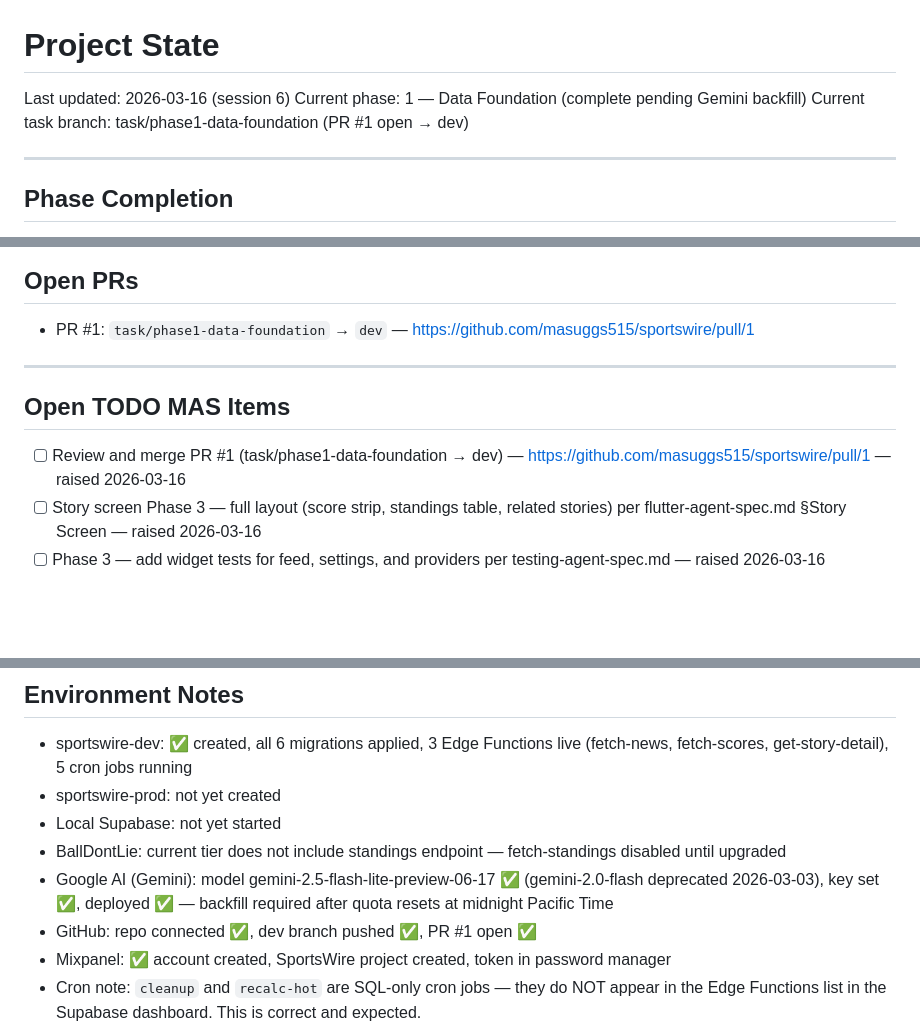
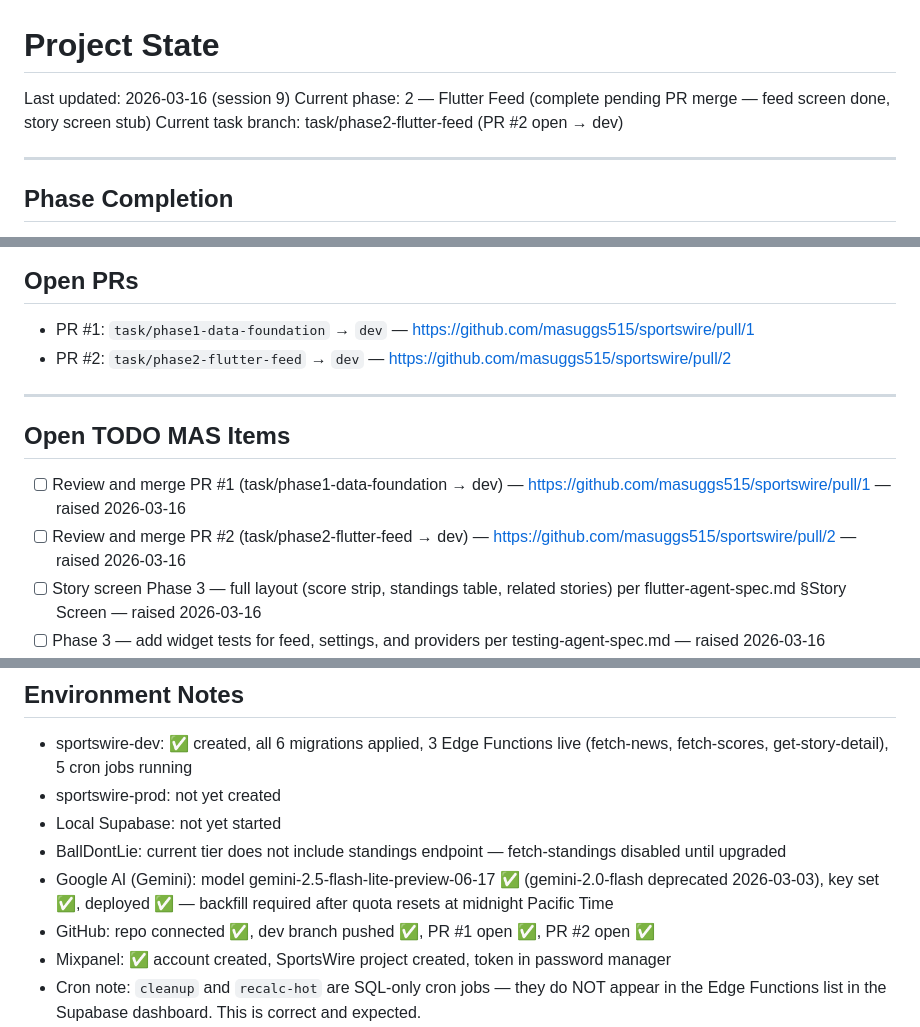
Before and after one commit to masuggs515/sportswire, a Markdown page: specs/project-state.md, 3 parts joined by grey strips. Rendered like a GitHub page; blank space fills up the shorter version.

Commit message:
chore: update project-state.md — PR #2 opened, session 9
Spec: specs/project-state.md
Phase: 2 — Flutter Feed

```diff
--- a/specs/project-state.md
+++ b/specs/project-state.md
@@ -1,7 +1,7 @@
 # Project State
-Last updated: 2026-03-16 (session 6)
-Current phase: 1 — Data Foundation (complete pending Gemini backfill)
-Current task branch: task/phase1-data-foundation (PR #1 open → dev)
+Last updated: 2026-03-16 (session 9)
+Current phase: 2 — Flutter Feed (complete pending PR merge — feed screen done, story screen stub)
+Current task branch: task/phase2-flutter-feed (PR #2 open → dev)
 
 ---
 
@@ -31,12 +31,14 @@ Current task branch: task/phase1-data-foundation (PR #1 open → dev)
 ## Open PRs
 
 - PR #1: `task/phase1-data-foundation` → `dev` — https://github.com/masuggs515/sportswire/pull/1
+- PR #2: `task/phase2-flutter-feed` → `dev` — https://github.com/masuggs515/sportswire/pull/2
 
 ---
 
 ## Open TODO MAS Items
 
 - [ ] Review and merge PR #1 (task/phase1-data-foundation → dev) — https://github.com/masuggs515/sportswire/pull/1 — raised 2026-03-16
+- [ ] Review and merge PR #2 (task/phase2-flutter-feed → dev) — https://github.com/masuggs515/sportswire/pull/2 — raised 2026-03-16
 - [ ] Story screen Phase 3 — full layout (score strip, standings table, related stories) per flutter-agent-spec.md §Story Screen — raised 2026-03-16
 - [ ] Phase 3 — add widget tests for feed, settings, and providers per testing-agent-spec.md — raised 2026-03-16
 - [ ] Upgrade BallDontLie to All-Star tier ($9.99/sport x2 = $19.98/mo) before Phase 2 — required to enable standings in story view. After upgrading: re-enable fetch-standings cron in migration 006, redeploy fetch-standings Edge Function, restore standings query in get-story-detail — raised 2026-03-16
@@ -98,7 +100,7 @@ Current task branch: task/phase1-data-foundation (PR #1 open → dev)
 - Local Supabase: not yet started
 - BallDontLie: current tier does not include standings endpoint — fetch-standings disabled until upgraded
 - Google AI (Gemini): model gemini-2.5-flash-lite-preview-06-17 ✅ (gemini-2.0-flash deprecated 2026-03-03), key set ✅, deployed ✅ — backfill required after quota resets at midnight Pacific Time
-- GitHub: repo connected ✅, dev branch pushed ✅, PR #1 open ✅
+- GitHub: repo connected ✅, dev branch pushed ✅, PR #1 open ✅, PR #2 open ✅
 - Mixpanel: ✅ account created, SportsWire project created, token in password manager
 - Cron note: `cleanup` and `recalc-hot` are SQL-only cron jobs — they do NOT appear in the Edge Functions list in the Supabase dashboard. This is correct and expected.
 - Key lesson: Edge Function secrets must use `supabase secrets set` (CLI), NOT Supabase Vault UI. Runtime auto-injects `SUPABASE_SERVICE_ROLE_KEY` (old name), not `SUPABASE_SECRET_KEY`.
```
